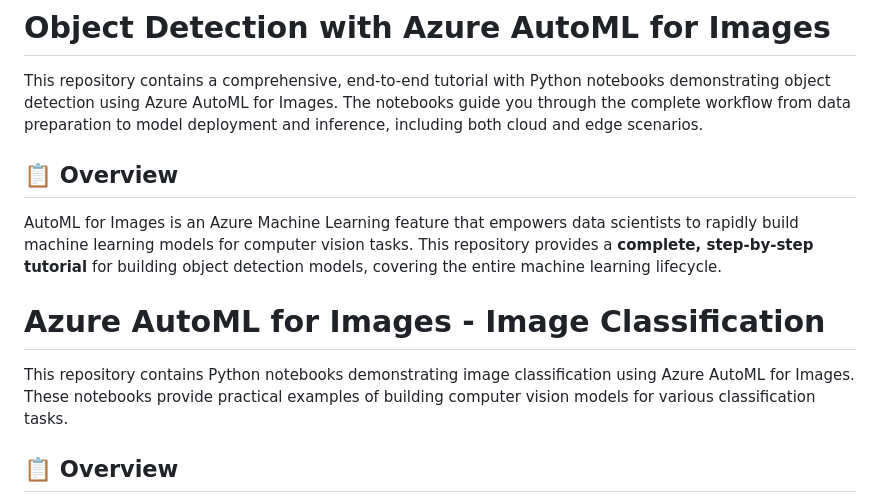
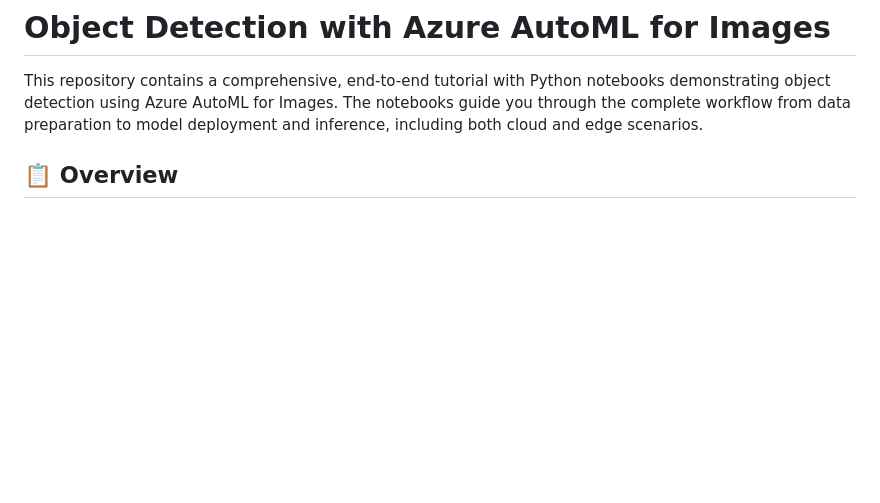
Before and after one commit to retkowsky/object-detection-azure-automl-for-images, a Markdown page: README.md, the part around the change. GitHub-like rendering; blank space fills up the shorter version.

Commit message:
Refactor README for clarity and conciseness
Removed redundant sections and streamlined the overview of Azure AutoML for Images.

```diff
--- a/README.md
+++ b/README.md
@@ -1,13 +1,6 @@
 # Object Detection with Azure AutoML for Images
 
 This repository contains a comprehensive, end-to-end tutorial with Python notebooks demonstrating object detection using Azure AutoML for Images. The notebooks guide you through the complete workflow from data preparation to model deployment and inference, including both cloud and edge scenarios.
-
-## 📋 Overview
-
-AutoML for Images is an Azure Machine Learning feature that empowers data scientists to rapidly build machine learning models for computer vision tasks. This repository provides a **complete, step-by-step tutorial** for building object detection models, covering the entire machine learning lifecycle.
-
-# Azure AutoML for Images - Image Classification
-This repository contains Python notebooks demonstrating image classification using Azure AutoML for Images. These notebooks provide practical examples of building computer vision models for various classification tasks.
 
 ## 📋 Overview
 Azure AutoML for Images is a feature within Azure Machine Learning that allows you to easily and rapidly build vision models from image data. This repository focuses on Image Classification scenarios, showcasing how to leverage AutoML to generate high-quality models with minimal code.
```
